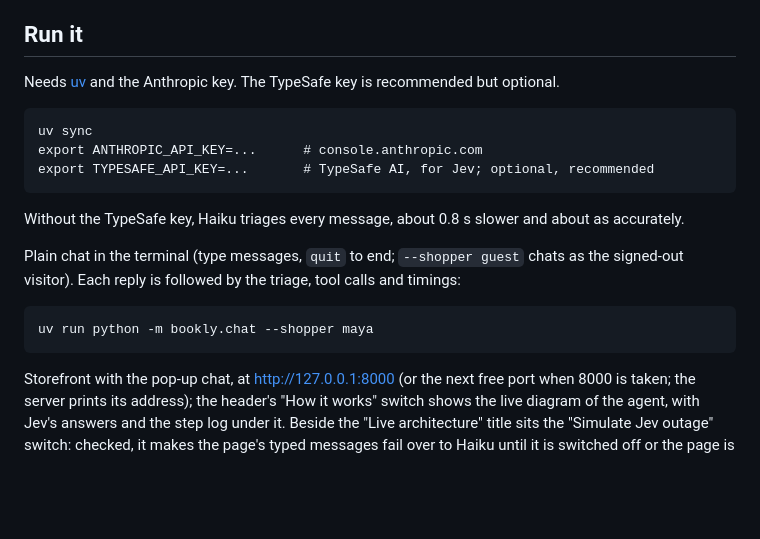
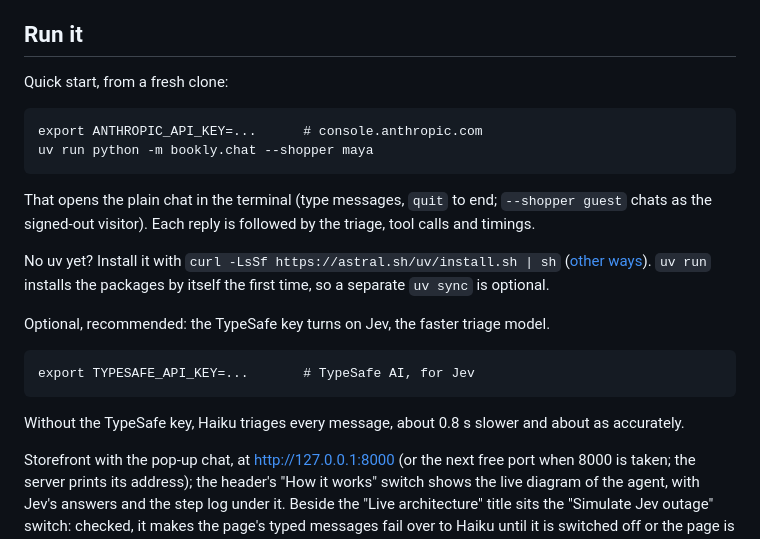
Before and after one commit to gadianton/bookly-helper, a Markdown page: README.md, the part around the change. Rendered like a GitHub page; blank space fills up the shorter version.

Commit message:
S2: README quick start
Run it now opens with the key export and chat command; uv install line given, uv sync called optional, TypeSafe key in its own later block as optional and recommended

````diff
--- a/README.md
+++ b/README.md
@@ -13,22 +13,26 @@ The idea is "think fast, act right":
 
 ## Run it
 
-Needs [uv](https://docs.astral.sh/uv/) and the Anthropic key. The TypeSafe key is recommended but optional.
+Quick start, from a fresh clone:
 
 ```
-uv sync
 export ANTHROPIC_API_KEY=...      # console.anthropic.com
-export TYPESAFE_API_KEY=...       # TypeSafe AI, for Jev; optional, recommended
+uv run python -m bookly.chat --shopper maya
+```
+
+That opens the plain chat in the terminal (type messages, `quit` to end; `--shopper guest` chats as the
+signed-out visitor). Each reply is followed by the triage, tool calls and timings.
+
+No uv yet? Install it with `curl -LsSf https://astral.sh/uv/install.sh | sh` ([other ways](https://docs.astral.sh/uv/)).
+`uv run` installs the packages by itself the first time, so a separate `uv sync` is optional.
+
+Optional, recommended: the TypeSafe key turns on Jev, the faster triage model.
+
+```
+export TYPESAFE_API_KEY=...       # TypeSafe AI, for Jev
 ```
 
 Without the TypeSafe key, Haiku triages every message, about 0.8 s slower and about as accurately.
-
-Plain chat in the terminal (type messages, `quit` to end; `--shopper guest` chats as the signed-out visitor).
-Each reply is followed by the triage, tool calls and timings:
-
-```
-uv run python -m bookly.chat --shopper maya
-```
 
 Storefront with the pop-up chat, at http://127.0.0.1:8000 (or the next free port when 8000 is taken; the server prints its address); the header's "How it works" switch shows the live diagram
 of the agent, with Jev's answers and the step log under it. Beside the "Live architecture" title sits the "Simulate Jev outage"
````
